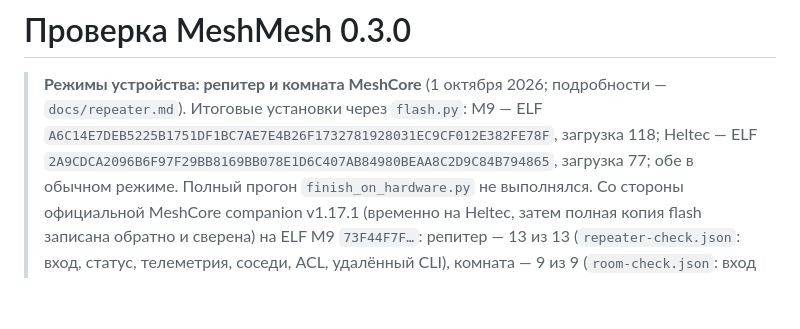
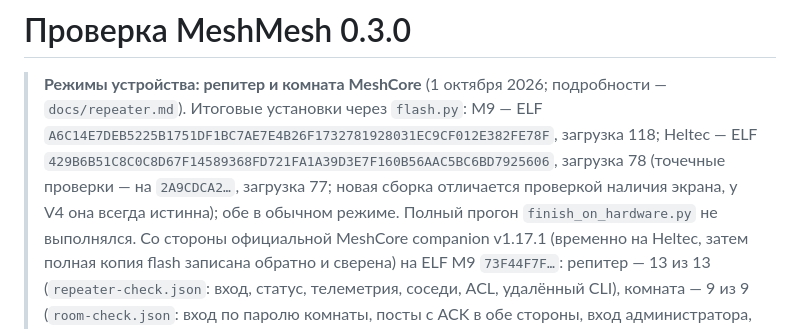
Before and after one commit to IKrasnodymov/meshmesh, a Markdown page: docs/verification.md, the part around the change. Rendered like a GitHub page; blank space fills up the shorter version.

Commit message:
Docs: the Heltec now runs the committed build
Co-Authored-By: Claude Opus 5.5 <noreply@anthropic.com>

```diff
--- a/docs/verification.md
+++ b/docs/verification.md
@@ -2,7 +2,7 @@
 
 > **Режимы устройства: репитер и комната MeshCore** (1 октября 2026; подробности — `docs/repeater.md`).
 > Итоговые установки через `flash.py`: M9 — ELF `A6C14E7DEB5225B1751DF1BC7AE7E4B26F1732781928031EC9CF012E382FE78F`,
-> загрузка 118; Heltec — ELF `2A9CDCA2096B6F97F29BB8169BB078E1D6C407AB84980BEAA8C2D9C84B794865`, загрузка 77;
+> загрузка 118; Heltec — ELF `429B6B51C8C0C8D67F14589368FD721FA1A39D3E7F160B56AAC5BC6BD7925606`, загрузка 78 (точечные проверки — на `2A9CDCA2…`, загрузка 77; новая сборка отличается проверкой наличия экрана, у V4 она всегда истинна);
 > обе в обычном режиме. Полный прогон `finish_on_hardware.py` не выполнялся.
 > Со стороны официальной MeshCore companion v1.17.1 (временно на Heltec, затем полная копия flash
 > записана обратно и сверена) на ELF M9 `73F44F7F…`: репитер — 13 из 13 (`repeater-check.json`:
```
Also changed, not shown: docs/repeater.md (+1 -1 lines).
